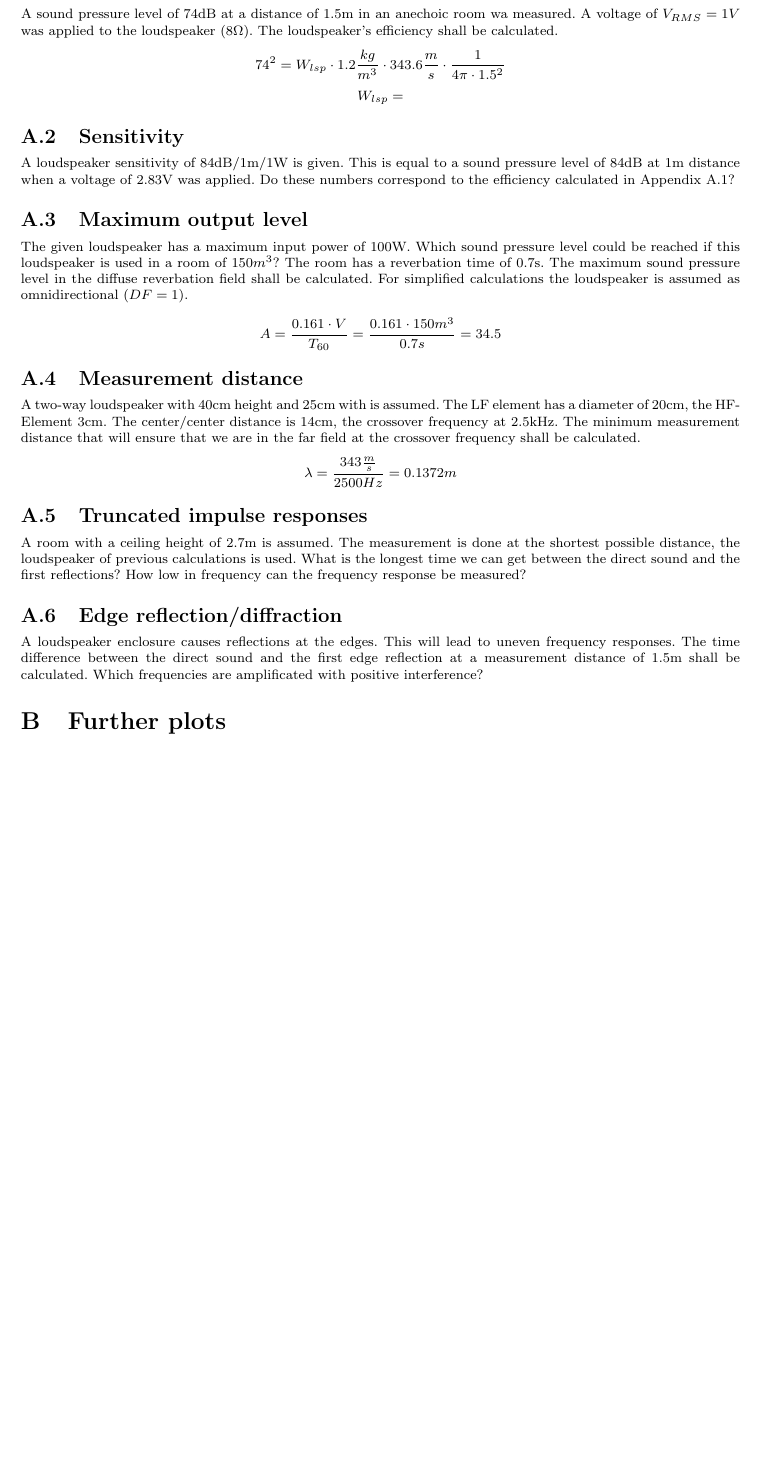
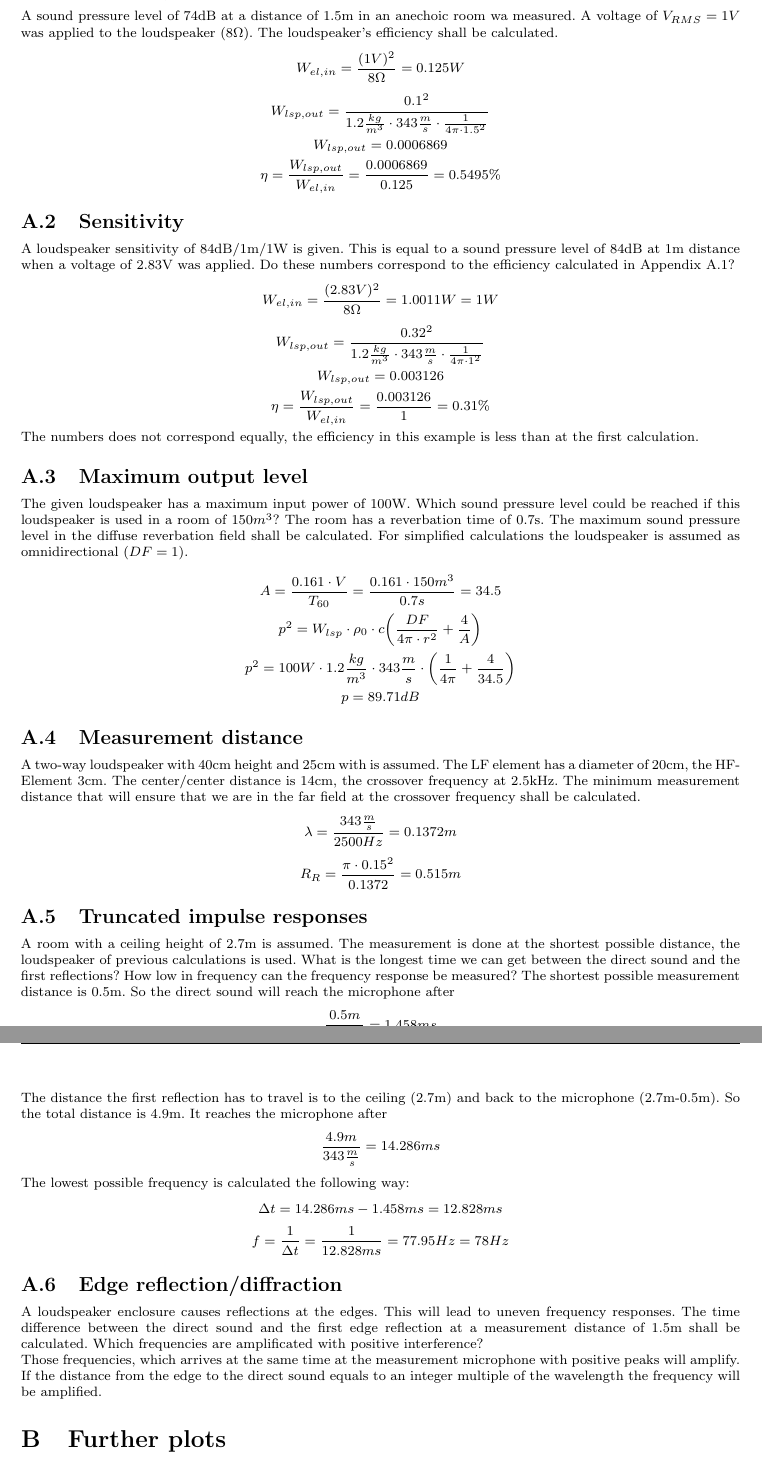
Before and after one commit to Horn2BWild/NTNU2014, a LaTeX document (TTT4170_Audiotechnology/Lab3/protocol.tex): part of page 11 of 17 before the commit and two parts of pages 11 and 12 of 18 after it, the two joined at a grey line, cut so that both start at the same text, the shorter picture padded with empty space. The pictures show the PDF file TTT4170_Audiotechnology/Lab3/protocol.pdf that the author committed with the source.

Commit message:
added preparatory exercises

```diff
--- a/TTT4170_Audiotechnology/Lab3/protocol.tex
+++ b/TTT4170_Audiotechnology/Lab3/protocol.tex
@@ -176,20 +176,39 @@ In this laboratory measurements of loudspeaker parameters were done. Therefore a
 \section{Example calculations}
 \subsection{Efficiency}
 A sound pressure level of 74dB at a distance of 1.5m in an anechoic room wa measured. A voltage of $V_{RMS}=1V$ was applied to the loudspeaker ($8\Omega$). The loudspeaker's efficiency shall be calculated.
-$$74^2=W_{lsp}\cdot 1.2\frac{kg}{m^3}\cdot 343.6\frac{m}{s}\cdot\frac{1}{4\pi\cdot 1.5^2}$$
-$$W_{lsp}=$$
+$$W_{el,in}=\frac{(1V)^2}{8\Omega}=0.125W$$
+$$W_{lsp,out}=\frac{0.1^2}{1.2\frac{kg}{m^3}\cdot 343\frac{m}{s}\cdot\frac{1}{4\pi\cdot 1.5^2}}$$
+$$W_{lsp,out}=0.0006869$$
+$$\eta=\frac{W_{lsp,out}}{W_{el,in}}=\frac{0.0006869}{0.125}=0.5495\%$$
 \subsection{Sensitivity}
 A loudspeaker sensitivity of 84dB/1m/1W is given. This is equal to a sound pressure level of 84dB at 1m distance when a voltage of 2.83V was applied. Do these numbers correspond to the efficiency calculated in Appendix A.1?
+$$W_{el,in}=\frac{(2.83V)^2}{8\Omega}=1.0011W=1W$$
+$$W_{lsp,out}=\frac{0.32^2}{1.2\frac{kg}{m^3}\cdot 343\frac{m}{s}\cdot\frac{1}{4\pi\cdot 1^2}}$$
+$$W_{lsp,out}=0.003126$$
+$$\eta=\frac{W_{lsp,out}}{W_{el,in}}=\frac{0.003126}{1}=0.31\%$$
+The numbers does not correspond equally, the efficiency in this example is less than at the first calculation.
 \subsection{Maximum output level}
 The given loudspeaker has a maximum input power of 100W. Which sound pressure level could be reached if this loudspeaker is used in a room of 150$m^3$? The room has a reverbation time of 0.7s. The maximum sound pressure level in the diffuse reverbation field shall be calculated. For simplified calculations the loudspeaker is assumed as omnidirectional ($DF=1$).\\
 $$A=\frac{0.161\cdot V}{T_{60}}=\frac{0.161\cdot 150m^3}{0.7s}=34.5$$
+$$p^2=W_{lsp}\cdot\rho_0\cdot c\bigg(\frac{DF}{4\pi\cdot r^2}+\frac{4}{A}\bigg)$$
+$$p^2=100W\cdot 1.2\frac{kg}{m^3}\cdot 343\frac{m}{s}\cdot\bigg(\frac{1}{4\pi}+\frac{4}{34.5}\bigg)$$
+$$p=89.71dB$$
 \subsection{Measurement distance}
 A two-way loudspeaker with 40cm height and 25cm with is assumed. The LF element has a diameter of 20cm, the HF-Element 3cm. The center/center distance is 14cm, the crossover frequency at 2.5kHz. The minimum measurement distance that will ensure that we are in the far field at the crossover frequency shall be calculated.
 $$\lambda=\frac{343\frac{m}{s}}{2500Hz}=0.1372m$$
+$$R_R=\frac{\pi\cdot 0.15^2}{0.1372}=0.515m$$
 \subsection{Truncated impulse responses}
 A room with a ceiling height of 2.7m is assumed. The measurement is done at the shortest possible distance, the loudspeaker of previous calculations is used. What is the longest time we can get between the direct sound and the first reflections? How low in frequency can the frequency response be measured?
+The shortest possible measurement distance is 0.5m. So the direct sound will reach the microphone after
+$$\frac{0.5m}{343\frac{m}{s}}=1.458ms$$
+The distance the first reflection has to travel is to the ceiling (2.7m) and back to the microphone (2.7m-0.5m). So the total distance is 4.9m. It reaches the microphone after
+$$\frac{4.9m}{343\frac{m}{s}}=14.286ms$$
+The lowest possible frequency is calculated the following way:
+$$\Delta t=14.286ms-1.458ms=12.828ms$$
+$$f=\frac{1}{\Delta t}=\frac{1}{12.828ms}=77.95Hz=78Hz$$
 \subsection{Edge reflection/diffraction}
-A loudspeaker enclosure causes reflections at the edges. This will lead to uneven frequency responses. The time difference between the direct sound and the first edge reflection at a measurement distance of 1.5m shall be calculated. Which frequencies are amplificated with positive interference?
+A loudspeaker enclosure causes reflections at the edges. This will lead to uneven frequency responses. The time difference between the direct sound and the first edge reflection at a measurement distance of 1.5m shall be calculated. Which frequencies are amplificated with positive interference?\\
+Those frequencies, which arrives at the same time at the measurement microphone with positive peaks will amplify. If the distance from the edge to the direct sound equals to an integer multiple of the wavelength the frequency will be amplified.
 \section{Further plots}
 \subsection{FFT time windows}
 In this section the FFT time windows for chapter 3.2 are listed (figures \ref{fig:TaskAtimecomplete} - \ref{fig:TaskAtime50ms}).
```
Also changed, not shown: TTT4170_Audiotechnology/Lab3/protocol.pdf, TTT4170_Audiotechnology/Lab3/protocol.tex (2 more changed lines).
